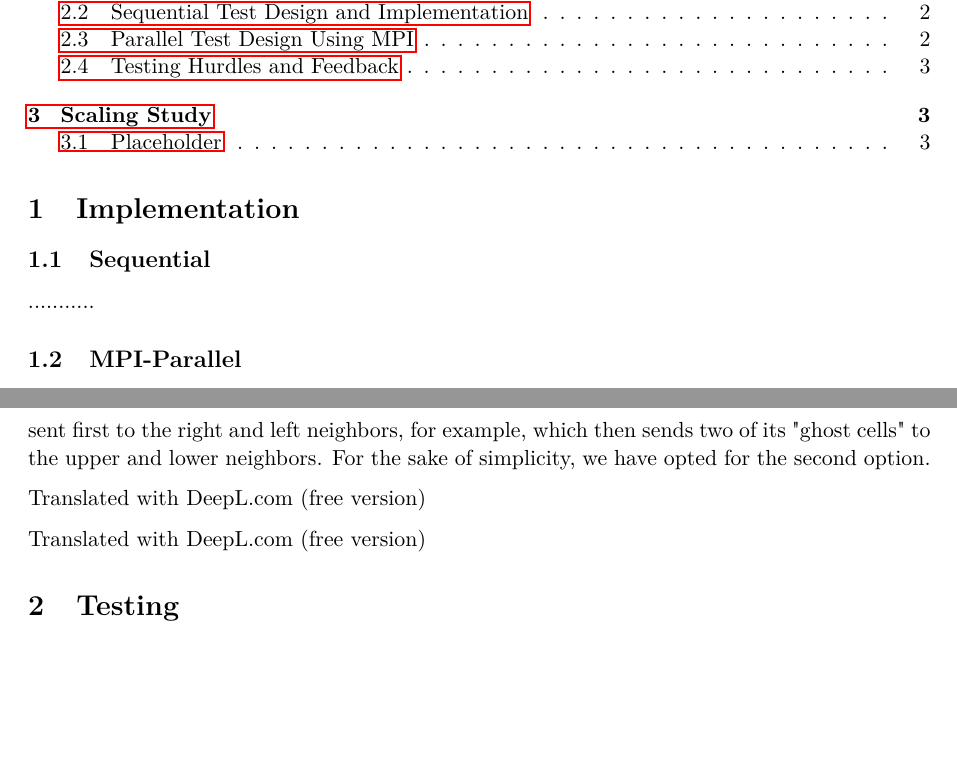
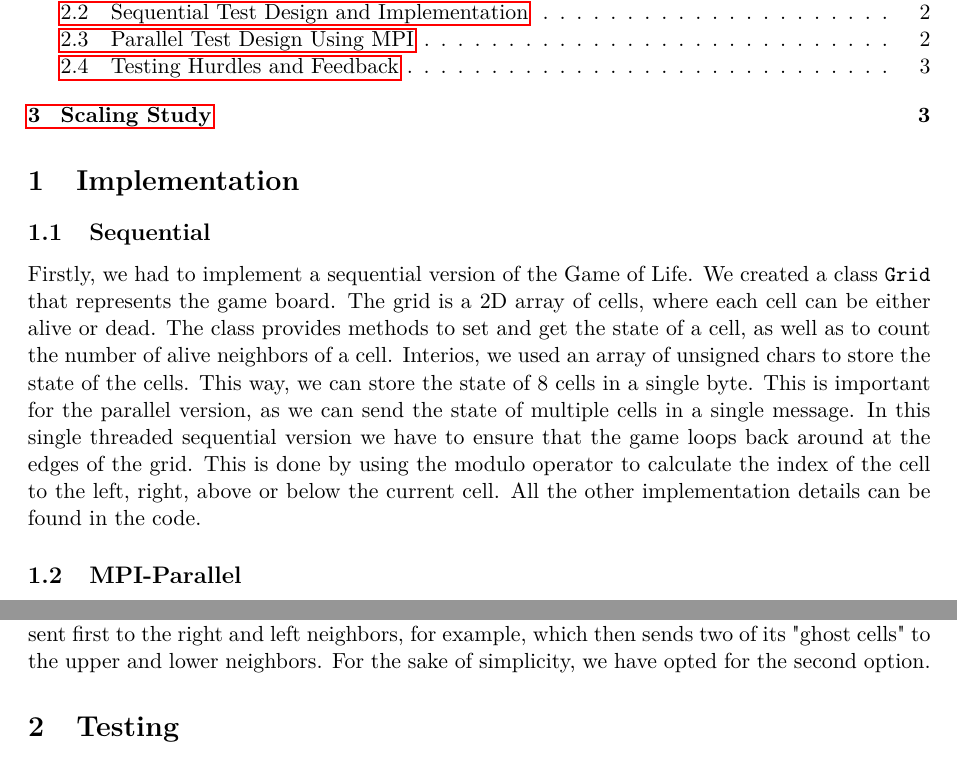
Before and after one commit to Hornissenreizen/Game-of-Life, a LaTeX document (report/paper.tex): two parts of pages 1 and 2 of 3, joined at a grey line, cut so that both start at the same text, the shorter picture padded with empty space. Compiled offline with pdfLaTeX.

Commit message:
added sequential implementation in report

```diff
--- a/report/paper.tex
+++ b/report/paper.tex
@@ -29,7 +29,7 @@
 \section{Implementation}
 
 \subsection{Sequential}
-...........
+Firstly, we had to implement a sequential version of the Game of Life. We created a class \texttt{Grid} that represents the game board. The grid is a 2D array of cells, where each cell can be either alive or dead. The class provides methods to set and get the state of a cell, as well as to count the number of alive neighbors of a cell. Interios, we used an array of unsigned chars to store the state of the cells. This way, we can store the state of 8 cells in a single byte. This is important for the parallel version, as we can send the state of multiple cells in a single message. In this single threaded sequential version we have to ensure that the game loops back around at the edges of the grid. This is done by using the modulo operator to calculate the index of the cell to the left, right, above or below the current cell. All the other implementation details can be found in the code.
 
 \subsection{MPI-Parallel}
 One factor in parallelization using MPI is the distribution of the processes across the grid. We want to achieve as square a shape as possible for the grid segments processed by the processes in order to maximize the area compared to the circumference, or to minimize the proportion of messages compared to the serial computing time. To do this, we divide the processes into a grid of rows and columns. The number of processes per plate and row can be defined using command line arguments. This allows us to divide the processes optimally for different image sizes and numbers of processes.
@@ -38,9 +38,6 @@ Since each calculation step depends on cells that lie outside the respective sub
 
 When dividing the processes into a 2-dimensional grid, the question arises as to how we deal with the grid points at the corners of the sub-grids. The content of the grid cells in the corners is required by the processes that are diagonally adjacent to these cells, i.e. are not direct neighbors. To send the cell content, there is therefore the option of sending a small message with the content of a single cell to the diagonally adjacent process or the cell content can be sent first to the right and left neighbors, for example, which then sends two of its "ghost cells" to the upper and lower neighbors. For the sake of simplicity, we have opted for the second option.
 
-Translated with DeepL.com (free version)
-
-Translated with DeepL.com (free version)
 
 \section{Testing}
 
```
Also changed, not shown: report/paper.pdf, report/paper.tex (4 more changed lines), 6 other files.
